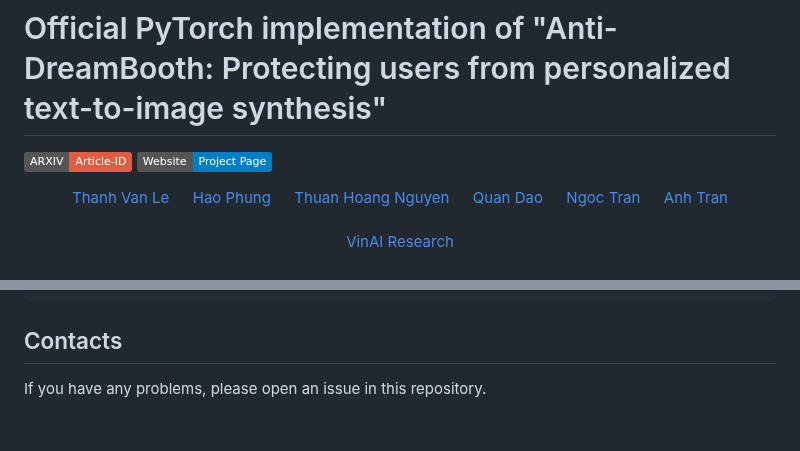
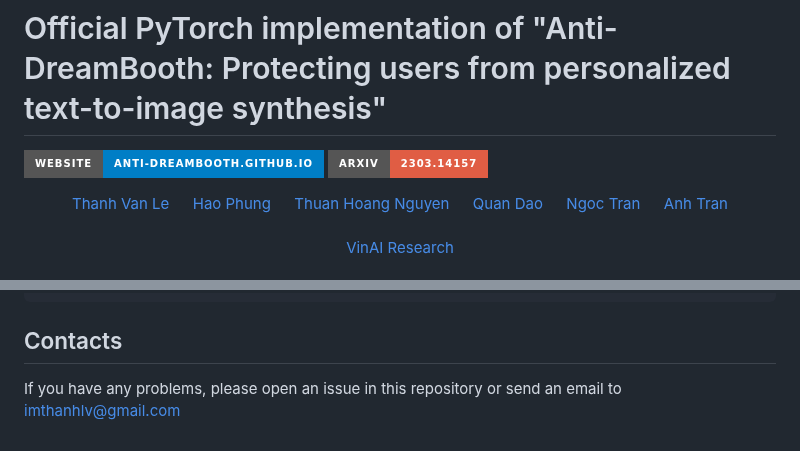
Before and after one commit to VinAIResearch/Anti-DreamBooth, a Markdown page: README.md, 2 parts joined by grey strips. Drawn GitHub-style; badges without logos.

````diff
--- a/README.md
+++ b/README.md
@@ -5,8 +5,9 @@
 4. [Contacts](#Contacts)
 
 # Official PyTorch implementation of "Anti-DreamBooth: Protecting users from personalized text-to-image synthesis"
-<a href=""><img src="https://img.shields.io/badge/ARXIV-Article--ID-red??style=flat"></a>
-<a href="https://anti-dreambooth.github.io/"><img src="https://img.shields.io/badge/Website-Project%20Page-blue?style=flat"></a>
+<a href="https://anti-dreambooth.github.io/"><img src="https://img.shields.io/badge/Website-anti--dreambooth.github.io-blue?style=for-the-badge"></a>
+<a href=""><img src="https://img.shields.io/badge/arxiv-2303.14157-red?style=for-the-badge"></a>
+
 <div align="center">
   <a href="https://github.com/Luvata" target="_blank">Thanh&nbsp;Van&nbsp;Le</a> &emsp;
   <a href="https://hao-pt.github.io/" target="_blank">Hao&nbsp;Phung</a> &emsp;
@@ -15,6 +16,8 @@
   <a href="https://ngoctnq.github.io/" target="_blank">Ngoc&nbsp;Tran</a> &emsp;
   <a href="https://sites.google.com/site/anhttranusc/" target="_blank">Anh&nbsp;Tran</a>
   <br> <br>
+
+
   <a href="https://www.vinai.io/">VinAI Research</a>
 </div>
 <br>
@@ -129,4 +132,4 @@ python infer.py --model_path <path to DREAMBOOTH model>/checkpoint-1000 --output
 ```
 
 ## Contacts
-If you have any problems, please open an issue in this repository.
+If you have any problems, please open an issue in this repository or send an email to [imthanhlv@gmail.com](mailto:imthanhlv@gmail.com)
````
